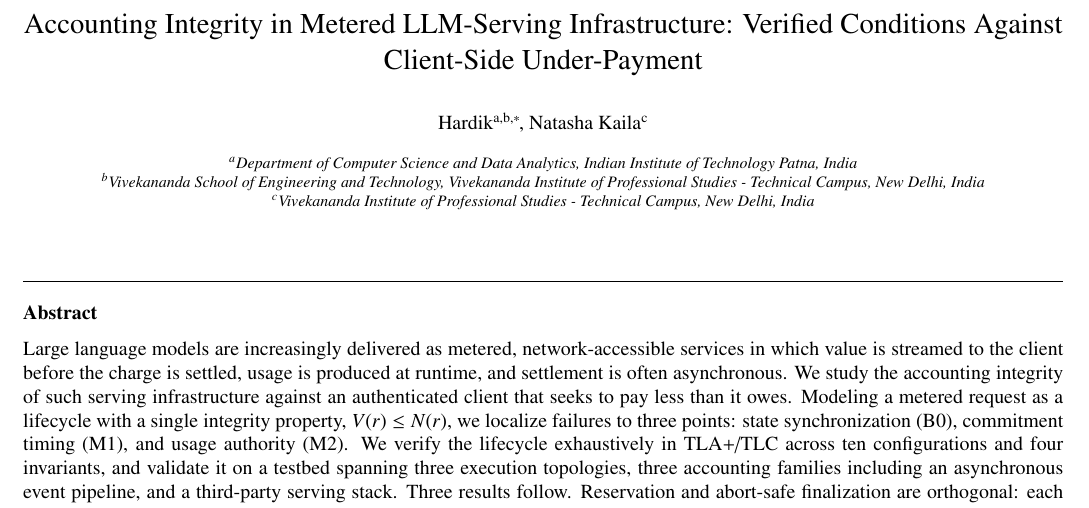
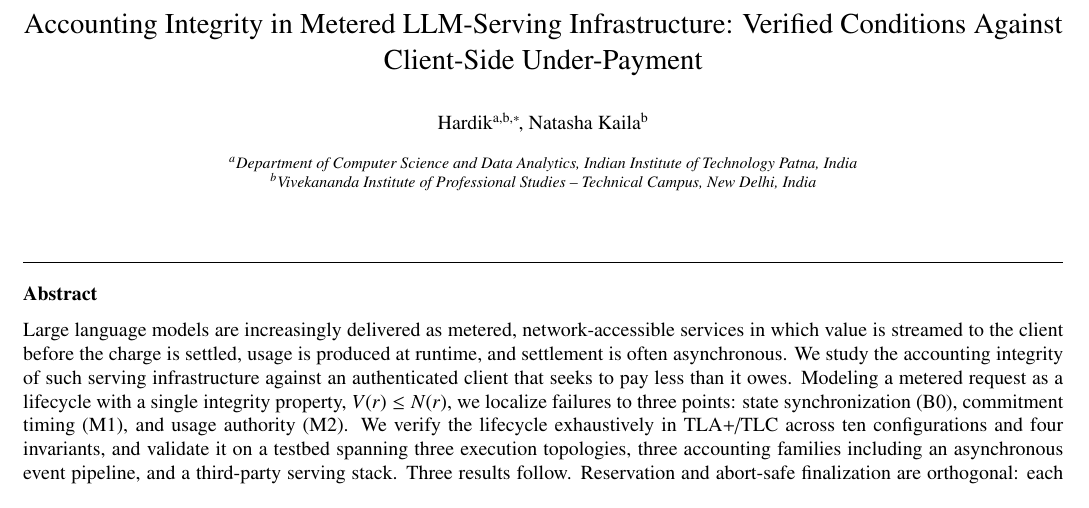
Before and after one commit to meowlawat/TOKEN-ACCOUNTING-INTEGRITY-IN-LLM-METERING, a LaTeX paper (paper/main_fgcs.tex): part of page 1 of 19, cut so that both start at the same text. Compiled offline with pdfLaTeX.

Commit message:
Fix author affiliation mapping: unify VIPS-TC, drop stray third affiliation
- Hardik now maps to exactly two affiliations (IIT Patna, VIPS-TC); Natasha
  maps to VIPS-TC only. Both authors point to the same VIPS-TC address
  definition; the separate, differently-worded VSET/VIPS-TC affiliation
  that gave Hardik a de facto third affiliation is removed.
- IIT Patna affiliation text corrected to a single occurrence of "Patna":
  "Department of Computer Science and Data Analytics, Indian Institute of
  Technology Patna, India".
- Applied identically to main_fgcs.tex, title_page_fgcs.tex, the
  cover_letter_fgcs.txt sign-off block, and the affiliations sentence in
  declaration_of_interests_fgcs.docx, so manuscript and submission metadata
  agree.
- Corresponding-author status (Hardik) and author name (no surname)
  unchanged, per confirmation.
- Rebuilt main_fgcs.pdf from the corrected source: clean build, zero
  unresolved citations/references, 18 pages.

```diff
--- a/paper/main_fgcs.tex
+++ b/paper/main_fgcs.tex
@@ -26,15 +26,13 @@
 \title{Accounting Integrity in Metered LLM-Serving Infrastructure:
 Verified Conditions Against Client-Side Under-Payment}
 
-\author[iitp,vips]{Hardik\corref{cor1}}
+\author[iitp,vipstc]{Hardik\corref{cor1}}
 \ead{hardik24a12res263@iitp.ac.in}
 \author[vipstc]{Natasha Kaila}
 \ead{09617711924\_aids@vipstc.edu.in}
 \address[iitp]{Department of Computer Science and Data Analytics, Indian Institute of
 Technology Patna, India}
-\address[vips]{Vivekananda School of Engineering and Technology, Vivekananda Institute
-of Professional Studies - Technical Campus, New Delhi, India}
-\address[vipstc]{Vivekananda Institute of Professional Studies - Technical Campus,
+\address[vipstc]{Vivekananda Institute of Professional Studies -- Technical Campus,
 New Delhi, India}
 \cortext[cor1]{Corresponding author.}
 
```
Also changed, not shown: paper/submission_forms/cover_letter_fgcs.txt (+2 -3 lines), paper/submission_forms/title_page_fgcs.tex (+2 -4 lines), paper/main_fgcs.pdf, 1 other file.
